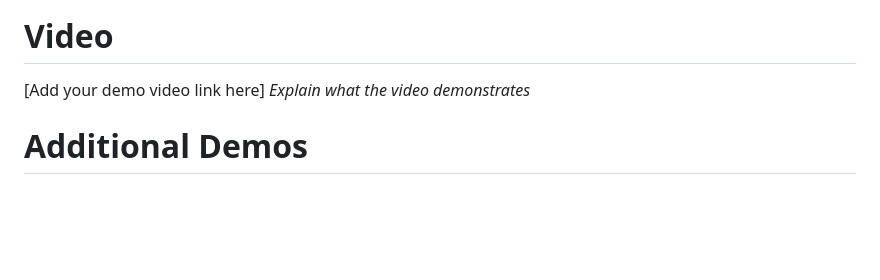
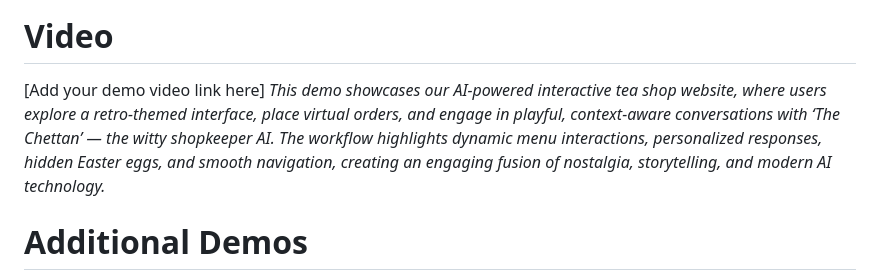
Before and after one commit to Anoop-P-2004/Chaya_kada, a Markdown page: README.md, the part around one of its changes. Rendered like a GitHub page; blank space fills up the shorter version.

```diff
--- a/README.md
+++ b/README.md
@@ -95,7 +95,7 @@ Mystery Fan & Radio
 ### Project Demo
 # Video
 [Add your demo video link here]
-*Explain what the video demonstrates*
+*This demo showcases our AI-powered interactive tea shop website, where users explore a retro-themed interface, place virtual orders, and engage in playful, context-aware conversations with ‘The Chettan’ — the witty shopkeeper AI. The workflow highlights dynamic menu interactions, personalized responses, hidden Easter eggs, and smooth navigation, creating an engaging fusion of nostalgia, storytelling, and modern AI technology.*
 
 # Additional Demos
 Check it out here: https://chaya-kada.onrender.com/
```
Also changed, not shown: other parts of README.md (+1 -1 lines).
